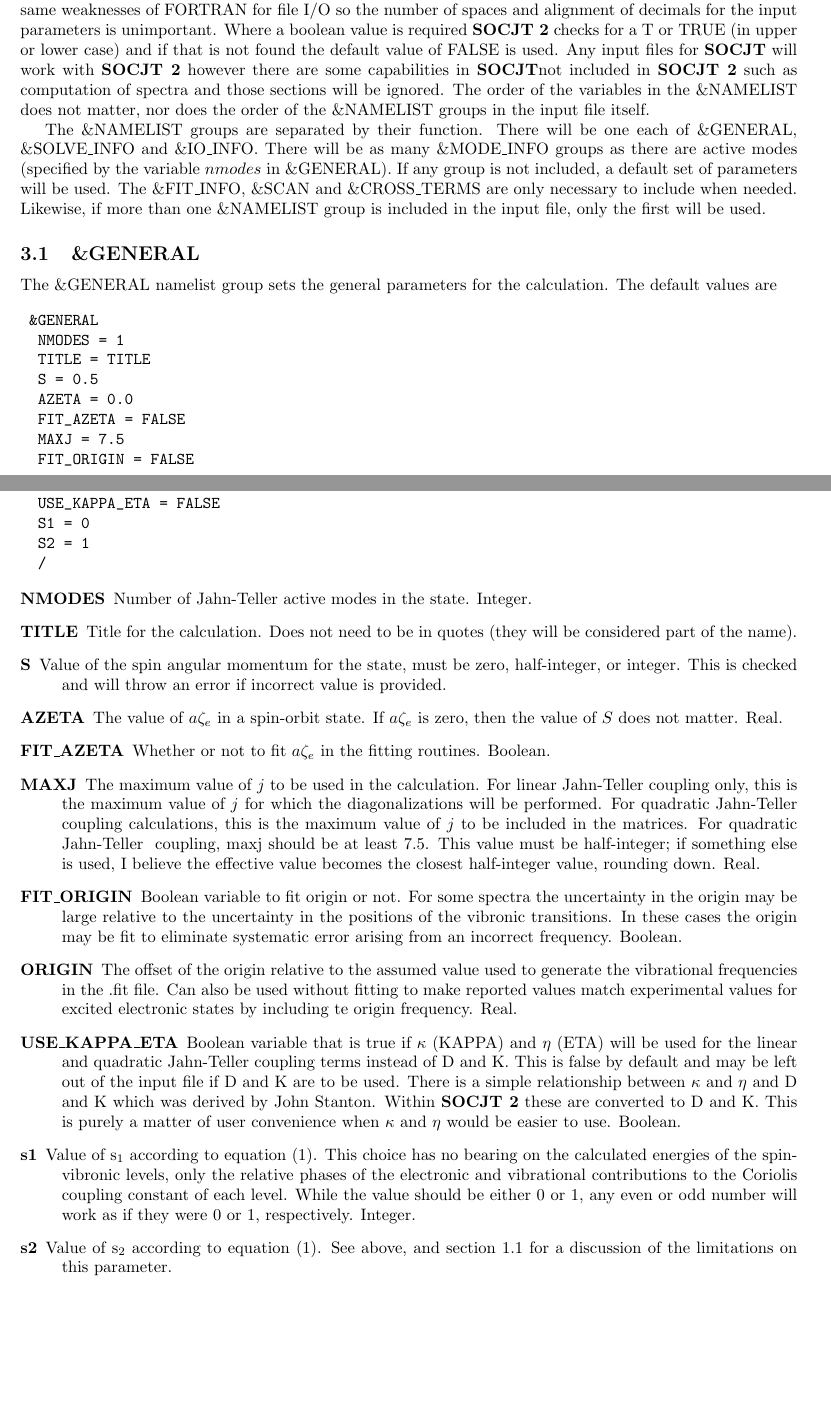
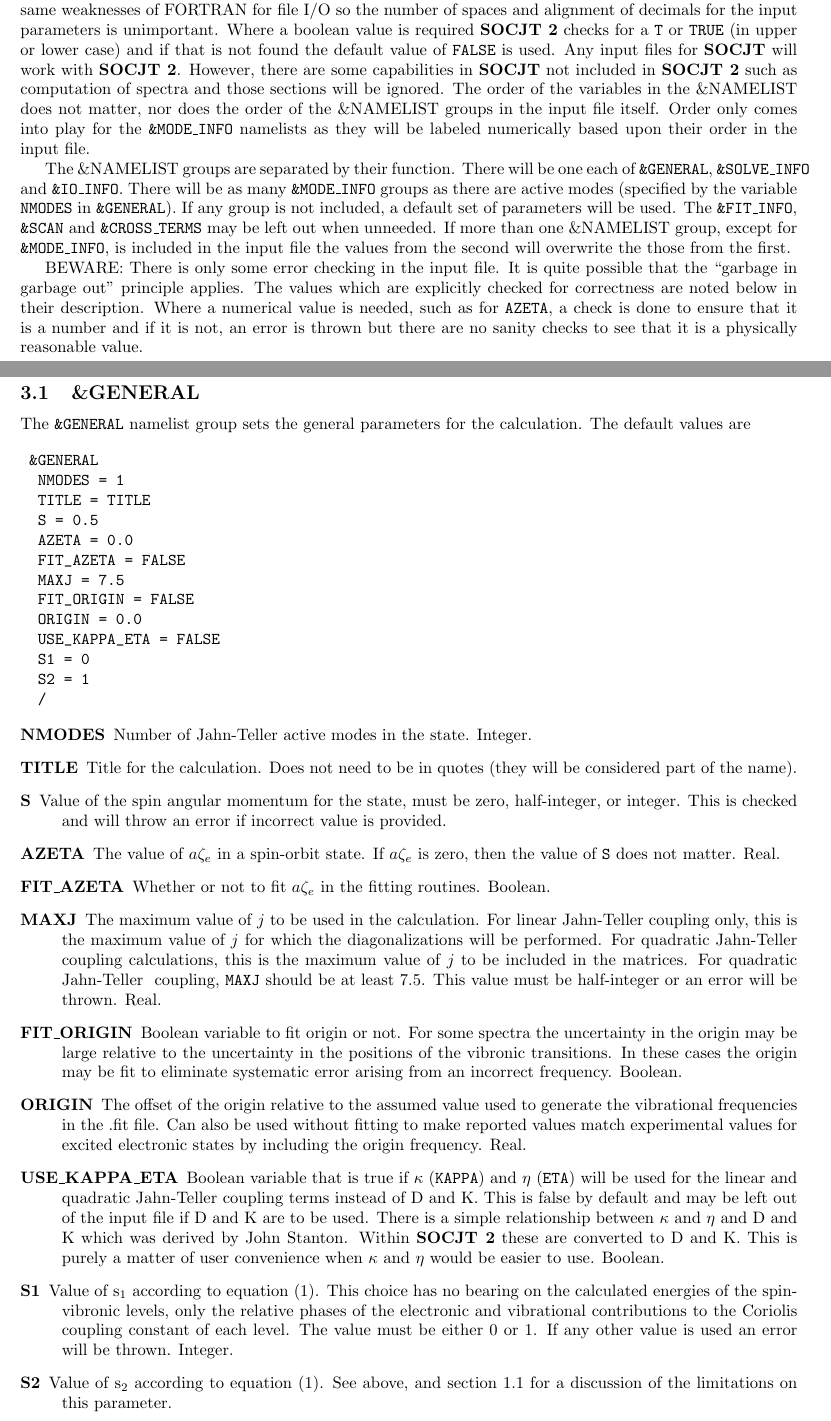
Before and after one commit to tcodd86/SOCJT_2, a LaTeX document (Manual/SOCJT 2 Manual.tex): two parts of pages 6 and 7 of 19, joined at a grey line, cut so that both start at the same text, the shorter picture padded with empty space. Compiled offline with pdfLaTeX; a missing bibliography style is replaced by a similar one.

Commit message:
Editing the instruction manual.

```diff
--- a/Manual/SOCJT 2 Manual.tex
+++ b/Manual/SOCJT 2 Manual.tex
@@ -539,30 +539,27 @@ Within each \&NAMELIST the input variables are assigned their initial
 values, and separated by returns, spaces or tabs. Each \&NAMELIST group is separated from
 the previous by a '/'. C$\sharp$ does not suffer the same weaknesses of FORTRAN for file I/O
 so the number of spaces and alignment of decimals for the input parameters is unimportant.
-Where a boolean value is required \socjttwo\ checks for a T or TRUE (in upper or lower case)
-and if that is not found the default value of FALSE is used. Any input files for \socjt\ will work
-with \socjttwo\ however there are some capabilities in \socjt not included in \socjttwo\ such as
+Where a boolean value is required \socjttwo\ checks for a {\tt T} or {\tt TRUE} (in upper or lower case)
+and if that is not found the default value of {\tt FALSE} is used. Any input files for \socjt\ will work
+with \socjttwo. However, there are some capabilities in \socjt\ not included in \socjttwo\ such as
 computation of spectra and those sections will be ignored. The order of the variables in
 the \&NAMELIST does not matter, nor does the order of the \&NAMELIST
-groups in the input file itself.
+groups in the input file itself. Order only comes into play for the {\tt \&MODE\_INFO} namelists as they will be labeled numerically based upon their order in the input file.
 
 The \&NAMELIST groups are separated by their function. There will be one each of
-\&GENERAL, \&SOLVE\_INFO and \&IO\_INFO. There will be as many \&MODE\_INFO groups as there are active modes
-(specified by the variable $nmodes$ in \&GENERAL). If any group is not included,
-a default set of parameters will be used. The \&FIT\_INFO, \&SCAN and \&CROSS\_TERMS
-are only necessary to include when needed. Likewise, if more than one
-\&NAMELIST group is included in the input file, only the first will be
-used.
+{\tt \&GENERAL}, {\tt \&SOLVE\_INFO} and {\tt \&IO\_INFO}. There will be as many {\tt \&MODE\_INFO} groups as there are active modes
+(specified by the variable {\tt NMODES}  in {\tt \&GENERAL}). If any group is not included,
+a default set of parameters will be used. The {\tt \&FIT\_INFO}, {\tt \&SCAN} and {\tt \&CROSS\_TERMS}
+may be left out when unneeded. If more than one
+\&NAMELIST group, except for {\tt \&MODE\_INFO}, is included in the input file the values from the second will overwrite the those from the first.
 
-%BEWARE: There is only some error checking in the input file. It is
-%quite possible that the ``garbage in garbage out'' principle
-%applies. For example, values of ${\bf S}$ that are not either integer
-%or half-integer may cause the program to crash or give nonsensical
-%results.
-
+BEWARE: There is only some error checking in the input file. It is
+quite possible that the ``garbage in garbage out'' principle
+applies. The values which are explicitly checked for correctness are noted below in their description. Where a numerical value is needed, such as for {\tt AZETA}, a check is done to ensure that it is a number and if it is not, an error is thrown but there are no sanity checks to see that it is a physically reasonable value.
+\newpage
 \subsection{\&GENERAL}
 
-The \&GENERAL namelist group sets the general parameters for the
+The {\tt \&GENERAL} namelist group sets the general parameters for the
 calculation. The default values are
 
 \begin{verbatim}
@@ -592,7 +589,7 @@ calculation. The default values are
   zero, half-integer, or integer. This is checked and will throw an error if incorrect value is provided.
 
 \item[AZETA] The value of $a\zeta _e$ in a spin-orbit state. If
-  $a\zeta_e$ is zero, then the value of $S$ does not matter. Real.
+  $a\zeta_e$ is zero, then the value of {\tt S} does not matter. Real.
 
 \item[FIT\_AZETA] Whether or not to fit $a\zeta _e$ in the fitting
   routines. Boolean.
@@ -605,10 +602,8 @@ calculation. The default values are
   maximum value of $j$ for which the diagonalizations will be
   performed. For quadratic Jahn-Teller coupling calculations, this is
   the maximum value of $j$ to be included in the matrices. For
-  quadratic \JT\ coupling, maxj should be at least 7.5. This value
-  must be half-integer; if something else is used, I believe the
-  effective value becomes the closest half-integer value, rounding
-  down. Real.
+  quadratic \JT\ coupling, {\tt MAXJ} should be at least 7.5. This value
+  must be half-integer or an error will be thrown. Real.
 
 %\item[CALC\_DERIV] Boolean variable that determines whether the
 %  derivatives of the energies with respect to the various parameters
@@ -618,26 +613,24 @@ calculation. The default values are
 %  and no guarantee is made that they are accurate. Boolean.
   \item[FIT\_ORIGIN] Boolean variable to fit origin or not. For some spectra the uncertainty in the origin may be large relative to the uncertainty in the positions of the vibronic transitions. In these cases the origin may be fit to eliminate systematic error arising from an incorrect frequency. Boolean.
 
-  \item[ORIGIN] The offset of the origin relative to the assumed value used to generate the vibrational frequencies in the .fit file. Can also be used without fitting to make reported values match experimental values for excited electronic states by including te origin frequency. Real.
+  \item[ORIGIN] The offset of the origin relative to the assumed value used to generate the vibrational frequencies in the .fit file. Can also be used without fitting to make reported values match experimental values for excited electronic states by including the origin frequency. Real.
 
 
-  \item[USE\_KAPPA\_ETA] Boolean variable that is true if $\kappa$ (KAPPA) and
-  $\eta$ (ETA) will be used for the linear and quadratic Jahn-Teller coupling
+  \item[USE\_KAPPA\_ETA] Boolean variable that is true if $\kappa$ ({\tt KAPPA}) and
+  $\eta$ ({\tt ETA}) will be used for the linear and quadratic Jahn-Teller coupling
   terms instead of D and K. This is false by default and may be left out of the
   input file if D and K are to be used. There is a simple relationship between
   $\kappa$ and $\eta$ and D and K which was derived by John Stanton. Within
   \socjttwo\ these are converted to D and K. This is purely a matter of user convenience
   when $\kappa$ and $\eta$ would be easier to use. Boolean.
 
-\item[s1] Value of s$_1$ according to equation (\ref{se and sv
+\item[S1] Value of s$_1$ according to equation (\ref{se and sv
     selection rule}). This choice has no bearing on the calculated
   energies of the spin-vibronic levels, only the relative phases of
   the electronic and vibrational contributions to the Coriolis
-  coupling constant of each level. While the value should be either 0
-  or 1, any even or odd number will work as if they were 0 or 1,
-  respectively. Integer.
+  coupling constant of each level. The value must be either 0 or 1. If any other value is used an error will be thrown. Integer.
 
-\item[s2] Value of s$_2$ according to equation (\ref{se and sv
+\item[S2] Value of s$_2$ according to equation (\ref{se and sv
     selection rule}). See above, and section \ref{section:limitations}
   for a discussion of the limitations on this parameter.
 
```
Also changed, not shown: Manual/SOCJT 2 Manual.tex (17 more changed lines).
